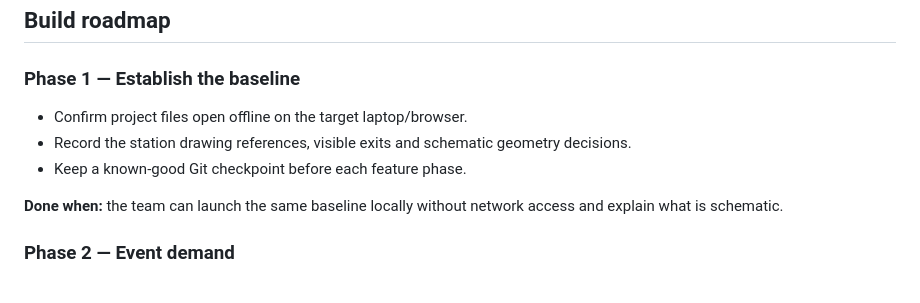
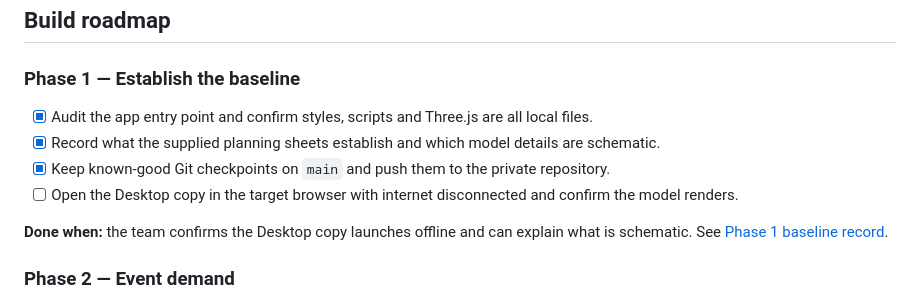
Before and after one commit to vivaanbathia864-tech/MetroSafe-PS05, a Markdown page: docs/EXECUTION_PLAN.md, the part around the change. Rendered like a GitHub page.

Commit message:
docs: record Phase 1 station and offline baseline

```diff
--- a/docs/EXECUTION_PLAN.md
+++ b/docs/EXECUTION_PLAN.md
@@ -18,11 +18,12 @@ The supplied drawings support a schematic Type 1 side-platform station model. Ex
 
 ### Phase 1 — Establish the baseline
 
-- Confirm project files open offline on the target laptop/browser.
-- Record the station drawing references, visible exits and schematic geometry decisions.
-- Keep a known-good Git checkpoint before each feature phase.
+- [x] Audit the app entry point and confirm styles, scripts and Three.js are all local files.
+- [x] Record what the supplied planning sheets establish and which model details are schematic.
+- [x] Keep known-good Git checkpoints on `main` and push them to the private repository.
+- [ ] Open the Desktop copy in the target browser with internet disconnected and confirm the model renders.
 
-**Done when:** the team can launch the same baseline locally without network access and explain what is schematic.
+**Done when:** the team confirms the Desktop copy launches offline and can explain what is schematic. See [Phase 1 baseline record](BASELINE.md).
 
 ### Phase 2 — Event demand
 
```
Also changed, not shown: docs/BASELINE.md (added, +36 -0 lines).
